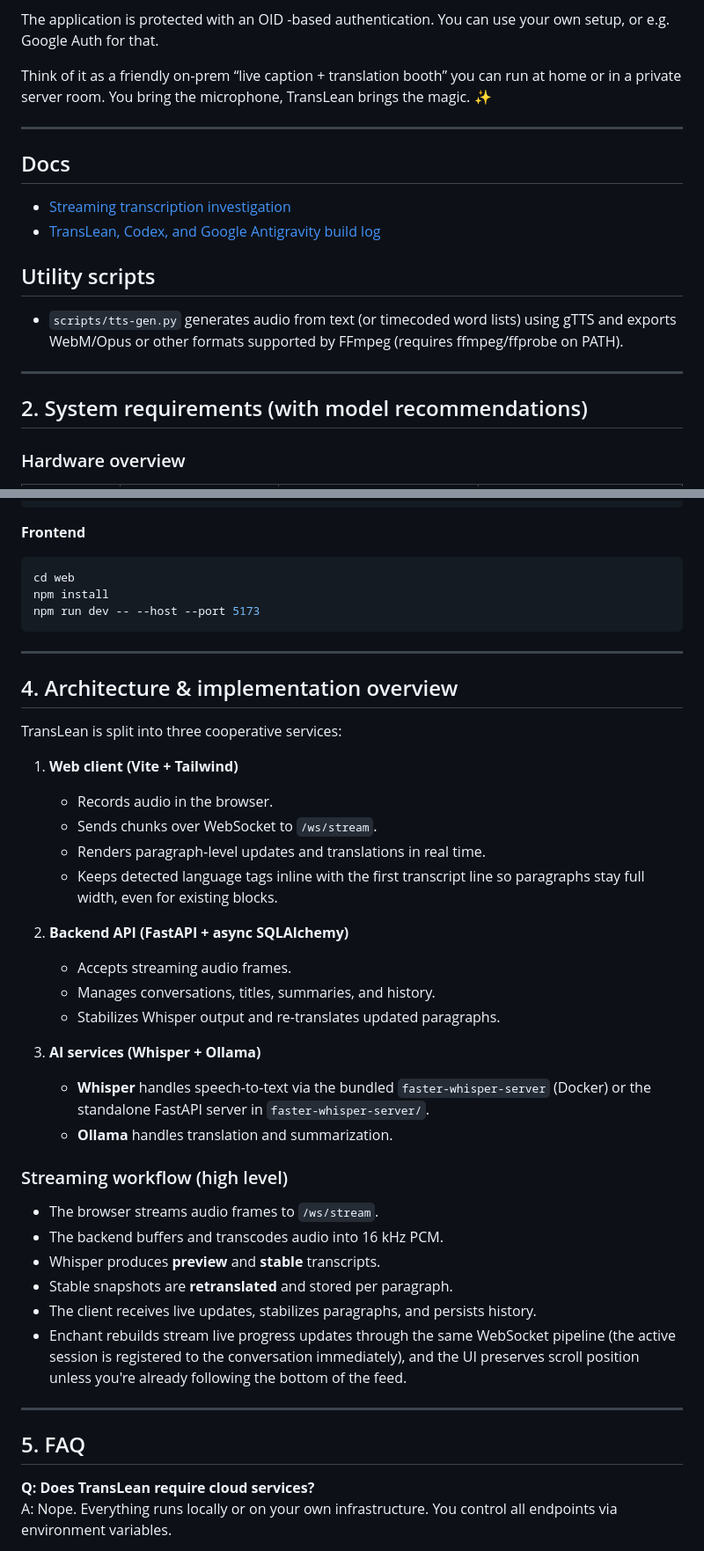
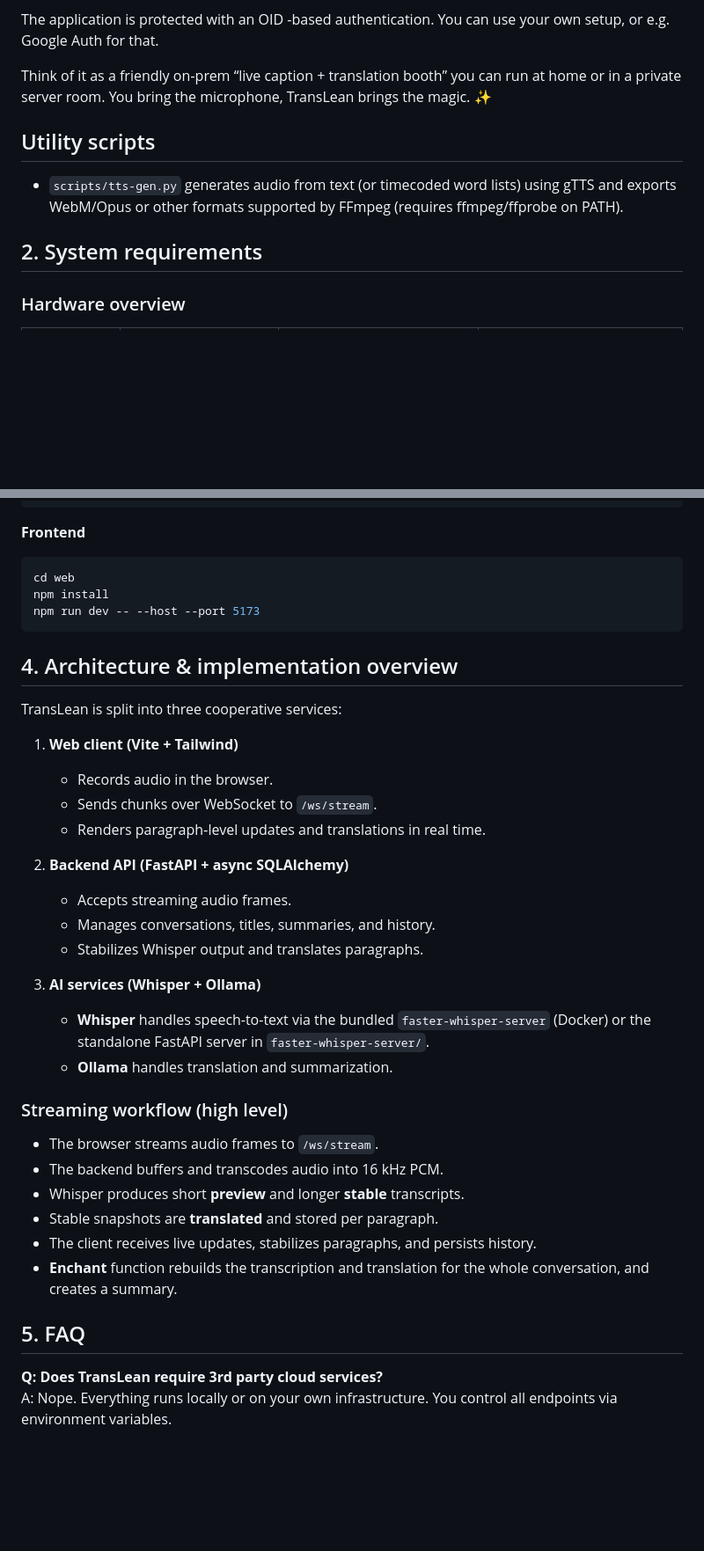
Before and after one commit to truburt/translean, a Markdown page: README.md, 2 parts joined by grey strips. Shown at 88% size. Drawn GitHub-style; blank space fills up the shorter version.

````diff
--- a/README.md
+++ b/README.md
@@ -13,18 +13,11 @@ The application is protected with an OID -based authentication. You can use your
 
 Think of it as a friendly on‑prem “live caption + translation booth” you can run at home or in a private server room. You bring the microphone, TransLean brings the magic. ✨
 
----
+## Utility scripts
 
-## Docs
-- [Streaming transcription investigation](docs/streaming-transcription-investigation.md)
-- [TransLean, Codex, and Google Antigravity build log](docs/translean-codex-antigravity.md)
-
-## Utility scripts
 - `scripts/tts-gen.py` generates audio from text (or timecoded word lists) using gTTS and exports WebM/Opus or other formats supported by FFmpeg (requires ffmpeg/ffprobe on PATH).
 
----
-
-## 2. System requirements (with model recommendations)
+## 2. System requirements
 
 ### Hardware overview
 | Hardware tier | Recommended Whisper model | Recommended translation model | Notes |
@@ -123,8 +114,6 @@ npm install
 npm run dev -- --host --port 5173
 ```
 
----
-
 ## 4. Architecture & implementation overview
 
 TransLean is split into three cooperative services:
@@ -133,12 +122,11 @@ TransLean is split into three cooperative services:
    - Records audio in the browser.
    - Sends chunks over WebSocket to `/ws/stream`.
    - Renders paragraph‑level updates and translations in real time.
-   - Keeps detected language tags inline with the first transcript line so paragraphs stay full width, even for existing blocks.
 
 2. **Backend API (FastAPI + async SQLAlchemy)**
    - Accepts streaming audio frames.
    - Manages conversations, titles, summaries, and history.
-   - Stabilizes Whisper output and re-translates updated paragraphs.
+   - Stabilizes Whisper output and translates paragraphs.
 
 3. **AI services (Whisper + Ollama)**
    - **Whisper** handles speech-to-text via the bundled `faster-whisper-server` (Docker) or the standalone FastAPI server in `faster-whisper-server/`.
@@ -147,16 +135,14 @@ TransLean is split into three cooperative services:
 ### Streaming workflow (high level)
 - The browser streams audio frames to `/ws/stream`.
 - The backend buffers and transcodes audio into 16 kHz PCM.
-- Whisper produces **preview** and **stable** transcripts.
-- Stable snapshots are **retranslated** and stored per paragraph.
+- Whisper produces short **preview** and longer **stable** transcripts.
+- Stable snapshots are **translated** and stored per paragraph.
 - The client receives live updates, stabilizes paragraphs, and persists history.
-- Enchant rebuilds stream live progress updates through the same WebSocket pipeline (the active session is registered to the conversation immediately), and the UI preserves scroll position unless you're already following the bottom of the feed.
-
----
+- **Enchant** function rebuilds the transcription and translation for the whole conversation, and creates a summary.
 
 ## 5. FAQ
 
-**Q: Does TransLean require cloud services?**
+**Q: Does TransLean require 3rd party cloud services?**
 A: Nope. Everything runs locally or on your own infrastructure. You control all endpoints via environment variables.
 
 **Q: Can I use my own Whisper or translation model?**
````
Also changed, not shown: other parts of README.md (+3 -6 lines).
